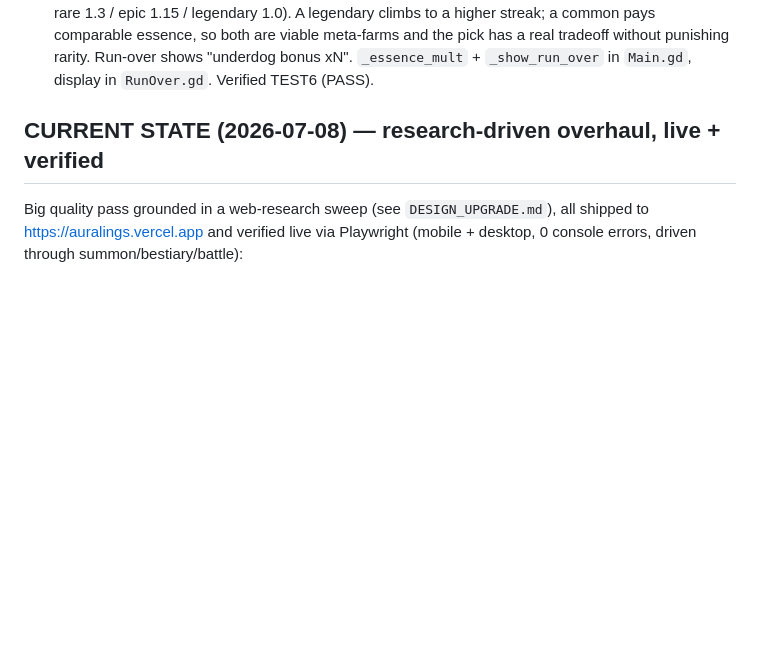
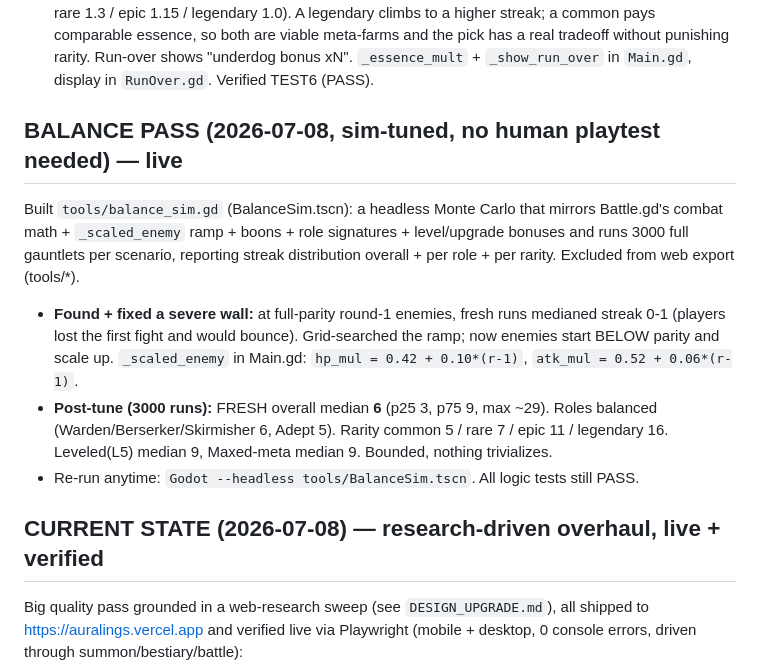
Before and after one commit to Exalt24/auralings, a Markdown page: PROGRESS.md, the part around the change. Rendered like a GitHub page; blank space fills up the shorter version.

Commit message:
Log the sim-driven balance pass in the handoff notes

```diff
--- a/PROGRESS.md
+++ b/PROGRESS.md
@@ -23,6 +23,12 @@ Toast + collection overhaul (2026-07-08, web-researched to diminishing returns):
 - **Collection is now a real roster (was a dead gallery).** Every bestiary card is tappable → sets that creature as your champion for the next run (`creature_chosen` signal in `Collection.gd` → `_choose_champion` in `Main.gd` → `_summon(seed)` + toast). Each creature earns a persistent LEVEL from wins (1 lvl / 3 wins, cap 5 → +4 HP & +1 ATK per level, bounded so it never trivializes the ramp — validated against roguelite meta-progression research). Wins persist across re-summon (`_add_to_collection` now carries prior `wins`). Summon card shows `Lv N`; bestiary shows a gold Lv badge + "tap to make champion" hint. All verified in `tools/test_logic.gd` TEST5 (PASS: 9 wins → Lv3 → +12/+3, wins survive re-summon).
 - **Battle cards now show ATK** (gold) next to SPD, so boon/upgrade/level bonuses are visible/verifiable on screen (was name/SPD/HP only). `Battle.gd`.
 - **Underdog essence bonus** (answers "no downside to always picking legendary" — researched: reward variety, never nerf the optimal pick). Run-end essence = streak × rarity multiplier (common 1.5 / rare 1.3 / epic 1.15 / legendary 1.0). A legendary climbs to a higher streak; a common pays comparable essence, so both are viable meta-farms and the pick has a real tradeoff without punishing rarity. Run-over shows "underdog bonus xN". `_essence_mult` + `_show_run_over` in `Main.gd`, display in `RunOver.gd`. Verified TEST6 (PASS).
+
+## BALANCE PASS (2026-07-08, sim-tuned, no human playtest needed) — live
+Built `tools/balance_sim.gd` (BalanceSim.tscn): a headless Monte Carlo that mirrors Battle.gd's combat math + `_scaled_enemy` ramp + boons + role signatures + level/upgrade bonuses and runs 3000 full gauntlets per scenario, reporting streak distribution overall + per role + per rarity. Excluded from web export (tools/*).
+- **Found + fixed a severe wall:** at full-parity round-1 enemies, fresh runs medianed streak 0-1 (players lost the first fight and would bounce). Grid-searched the ramp; now enemies start BELOW parity and scale up. `_scaled_enemy` in Main.gd: `hp_mul = 0.42 + 0.10*(r-1)`, `atk_mul = 0.52 + 0.06*(r-1)`.
+- **Post-tune (3000 runs):** FRESH overall median **6** (p25 3, p75 9, max ~29). Roles balanced (Warden/Berserker/Skirmisher 6, Adept 5). Rarity common 5 / rare 7 / epic 11 / legendary 16. Leveled(L5) median 9, Maxed-meta median 9. Bounded, nothing trivializes.
+- Re-run anytime: `Godot --headless tools/BalanceSim.tscn`. All logic tests still PASS.
 
 ## CURRENT STATE (2026-07-08) — research-driven overhaul, live + verified
 
```
